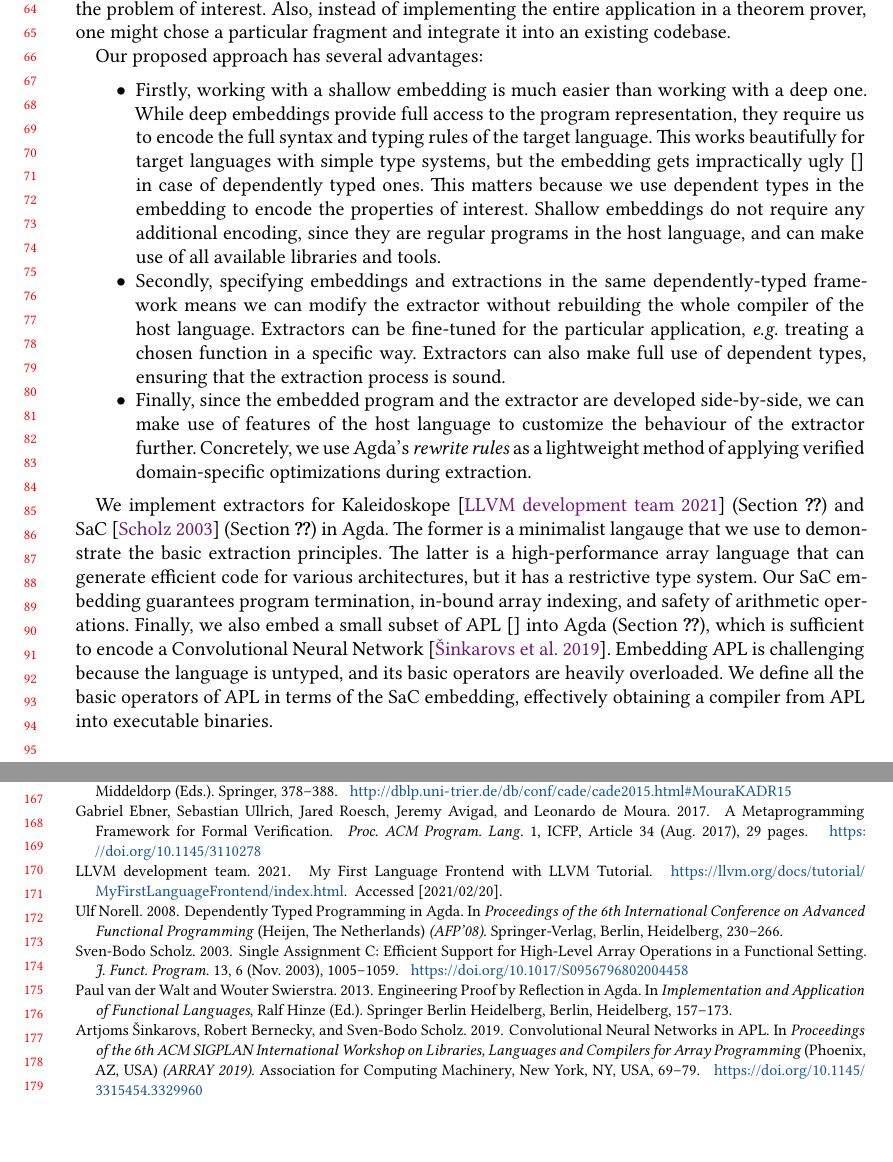
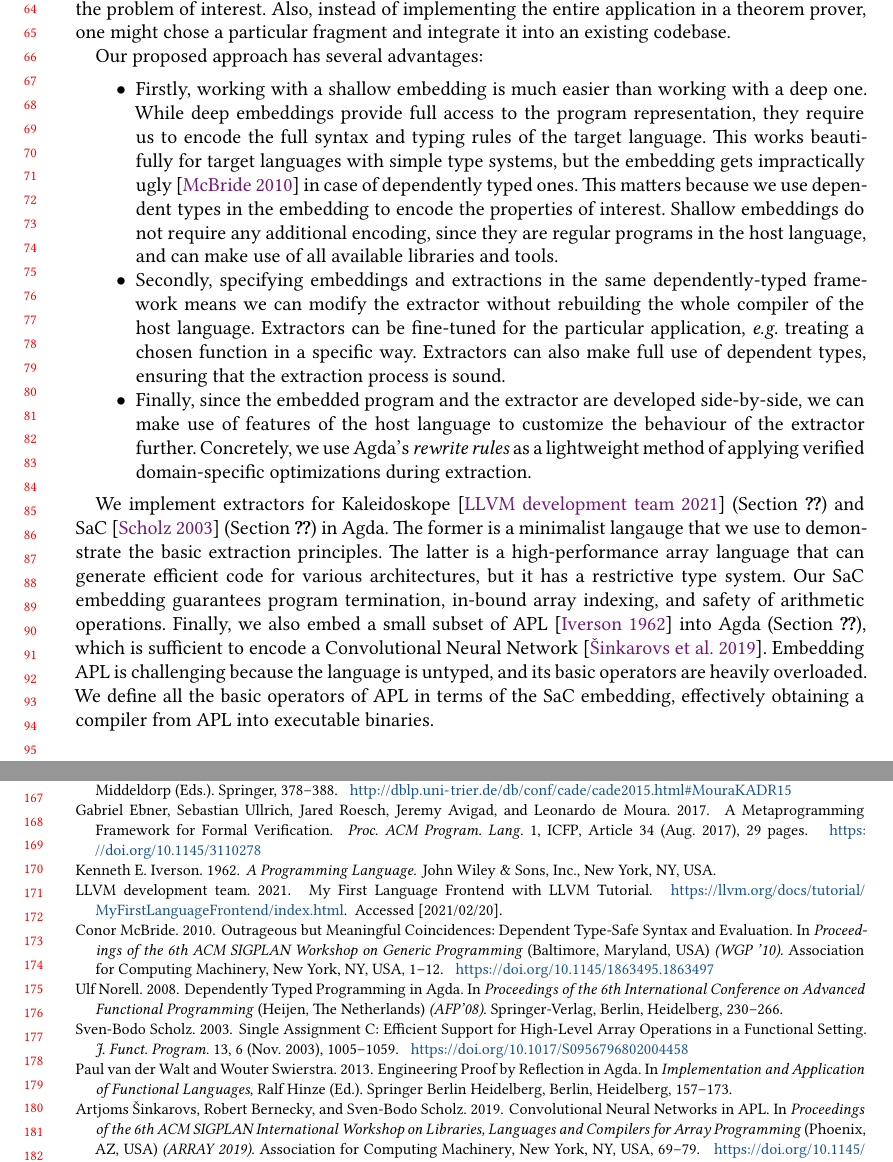
Before and after one commit to ashinkarov/2021-extraction-paper, a LaTeX paper (paper.tex, which reads paper.bib): two parts of pages 2 and 4 of 4, joined at a grey line, cut so that both start at the same text, the shorter picture padded with empty space. Compiled offline with XeLaTeX; a LaTeX package or settings file that is missing is left out.

Commit message:
reference hunting done for section 1.

```diff
--- a/paper.bib
+++ b/paper.bib
@@ -644,0 +649,6 @@ isbn="978-3-642-41582-1"
+ year = {1962},
+ isbn = {0-471430-14-5},
+ source = {Library of Congress Catalog Card Number: 62-15180},
+ publisher = {John Wiley \& Sons, Inc.},
+ address = {New York, NY, USA},
+}
--- a/paper.tex
+++ b/paper.tex
@@ -414,7 +414,8 @@ Our proposed approach has several advantages:
   %leveraged to share the host type system for typechecking target
   %programs.
   This works beautifully for target languages with simple
-  type systems, but the embedding gets impractically ugly~\cite{} in
+  type systems, but the embedding gets impractically
+  ugly~\cite{10.1145/1863495.1863497} in
   case of dependently typed ones.  This matters because we use
   dependent types in the embedding to encode the properties of
   interest.  Shallow embeddings do not require any additional
@@ -450,7 +451,7 @@ array language that can generate efficient code for various architectures, but
 it has a restrictive type system.  Our SaC embedding guarantees
 program termination, in-bound array indexing, and safety of arithmetic operations.
 %
-Finally, we also embed a small subset of APL~\cite{} into Agda (Section~\ref{sec:apl}), which
+Finally, we also embed a small subset of APL~\cite{APL} into Agda (Section~\ref{sec:apl}), which
 is sufficient to encode a Convolutional Neural
 Network~\cite{cnninapl}.  Embedding APL is challenging because the
 language is untyped, and its basic operators are heavily overloaded.
```
Also changed, not shown: paper.bib (4 more changed lines), paper.tex (6 more changed lines).
